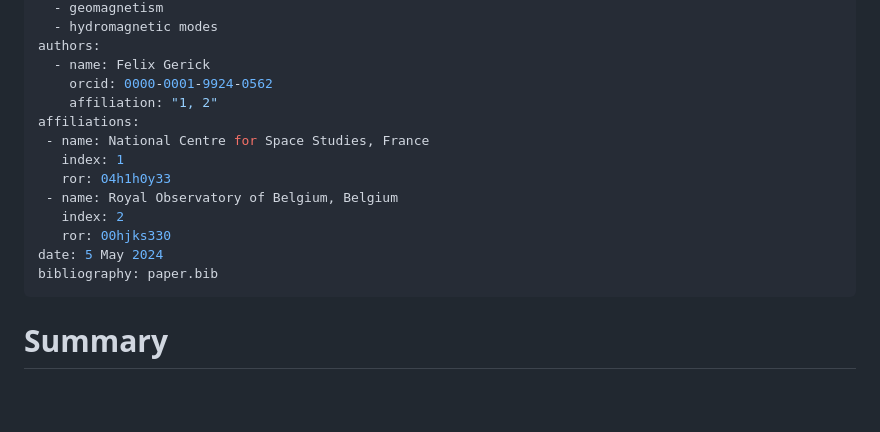
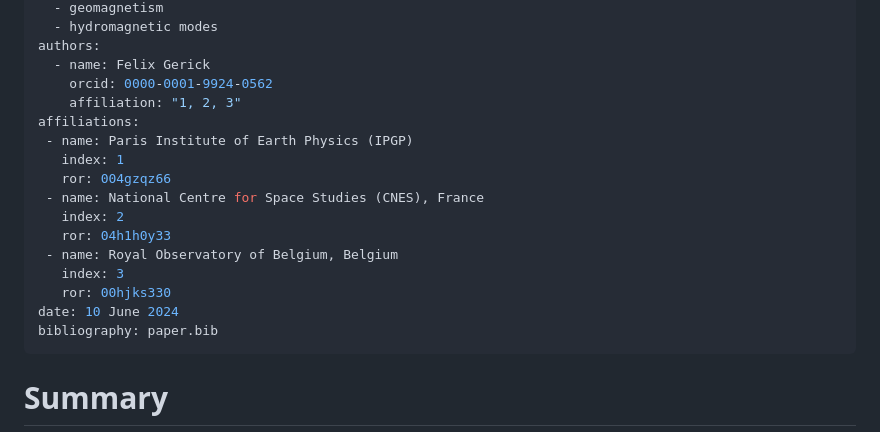
Before and after one commit to fgerick/Limace.jl, a Markdown page: paper/paper.md, the part around the change. GitHub-like rendering; blank space fills up the shorter version.

Commit message:
Add IPGP affiliation

```diff
--- a/paper/paper.md
+++ b/paper/paper.md
@@ -9,15 +9,18 @@ tags:
 authors:
   - name: Felix Gerick
     orcid: 0000-0001-9924-0562
-    affiliation: "1, 2"
+    affiliation: "1, 2, 3"
 affiliations:
- - name: National Centre for Space Studies, France
+ - name: Paris Institute of Earth Physics (IPGP)
    index: 1
+   ror: 004gzqz66
+ - name: National Centre for Space Studies (CNES), France
+   index: 2
    ror: 04h1h0y33
  - name: Royal Observatory of Belgium, Belgium
-   index: 2
+   index: 3
    ror: 00hjks330
-date: 5 May 2024
+date: 10 June 2024
 bibliography: paper.bib
 ---
 
```
